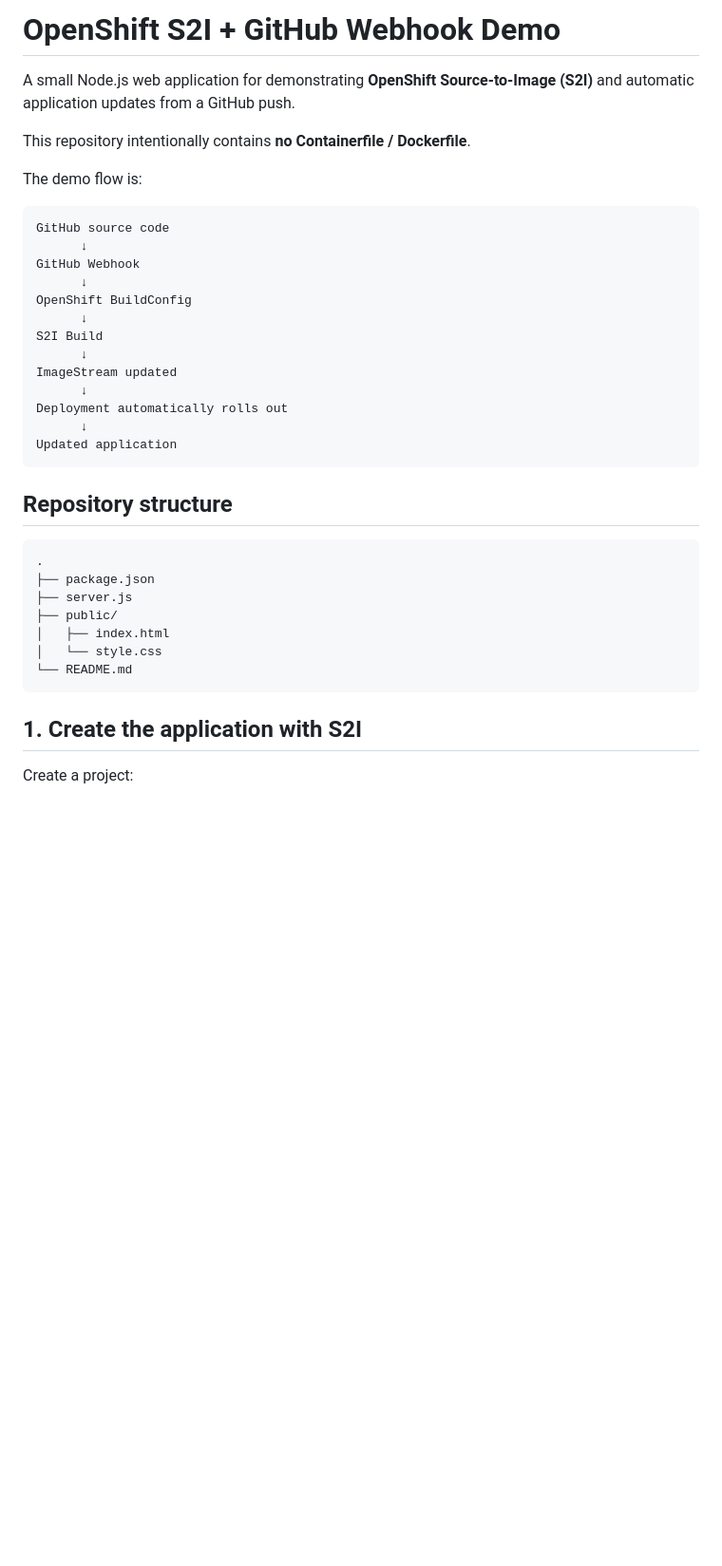
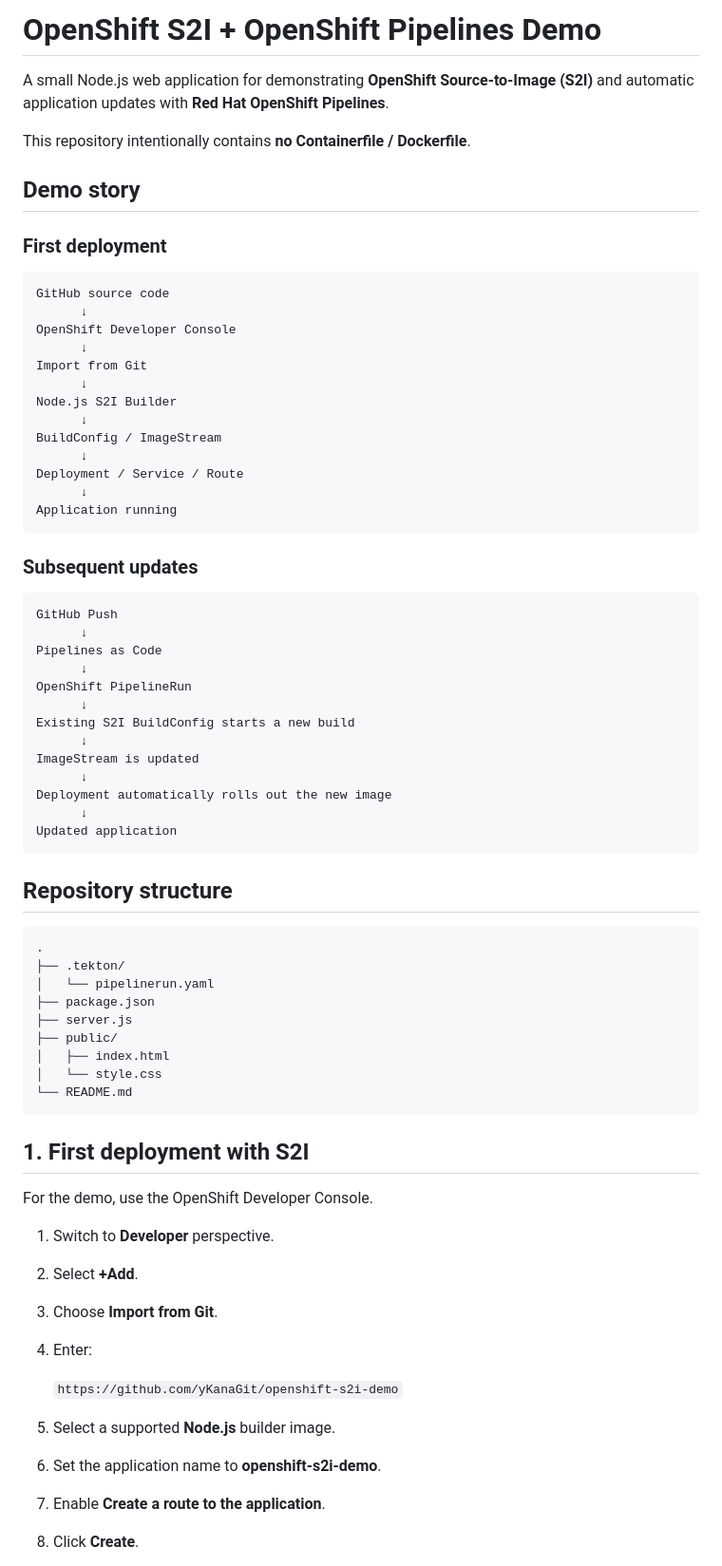
Before and after one commit to yKanaGit/openshift-s2i-demo, a Markdown page: README.md, the part around one of its changes. Shown at 95% size. Drawn GitHub-style; blank space fills up the shorter version.

Commit message:
Update README for S2I plus OpenShift Pipelines demo

````diff
--- a/README.md
+++ b/README.md
@@ -1,23 +1,43 @@
-# OpenShift S2I + GitHub Webhook Demo
+# OpenShift S2I + OpenShift Pipelines Demo
 
-A small Node.js web application for demonstrating **OpenShift Source-to-Image (S2I)** and automatic application updates from a GitHub push.
+A small Node.js web application for demonstrating **OpenShift Source-to-Image (S2I)** and automatic application updates with **Red Hat OpenShift Pipelines**.
 
 This repository intentionally contains **no Containerfile / Dockerfile**.
 
-The demo flow is:
+## Demo story
+
+### First deployment
 
 ```text
 GitHub source code
       ↓
-GitHub Webhook
+OpenShift Developer Console
       ↓
-OpenShift BuildConfig
+Import from Git
       ↓
-S2I Build
+Node.js S2I Builder
       ↓
-ImageStream updated
+BuildConfig / ImageStream
       ↓
-Deployment automatically rolls out
+Deployment / Service / Route
+      ↓
+Application running
+```
+
+### Subsequent updates
+
+```text
+GitHub Push
+      ↓
+Pipelines as Code
+      ↓
+OpenShift PipelineRun
+      ↓
+Existing S2I BuildConfig starts a new build
+      ↓
+ImageStream is updated
+      ↓
+Deployment automatically rolls out the new image
       ↓
 Updated application
 ```
@@ -26,6 +46,8 @@ Updated application
 
 ```text
 .
+├── .tekton/
+│   └── pipelinerun.yaml
 ├── package.json
 ├── server.js
 ├── public/
@@ -34,6 +56,19 @@ Updated application
 └── README.md
 ```
 
-## 1. Create the application with S2I
+## 1. First deployment with S2I
 
-Create a project:
+For the demo, use the OpenShift Developer Console.
+
+1. Switch to **Developer** perspective.
+2. Select **+Add**.
+3. Choose **Import from Git**.
+4. Enter:
+
+   `https://github.com/yKanaGit/openshift-s2i-demo`
+
+5. Select a supported **Node.js** builder image.
+6. Set the application name to **openshift-s2i-demo**.
+7. Enable **Create a route to the application**.
+8. Click **Create**.
+
````
Also changed, not shown: other parts of README.md (+56 -114 lines).
